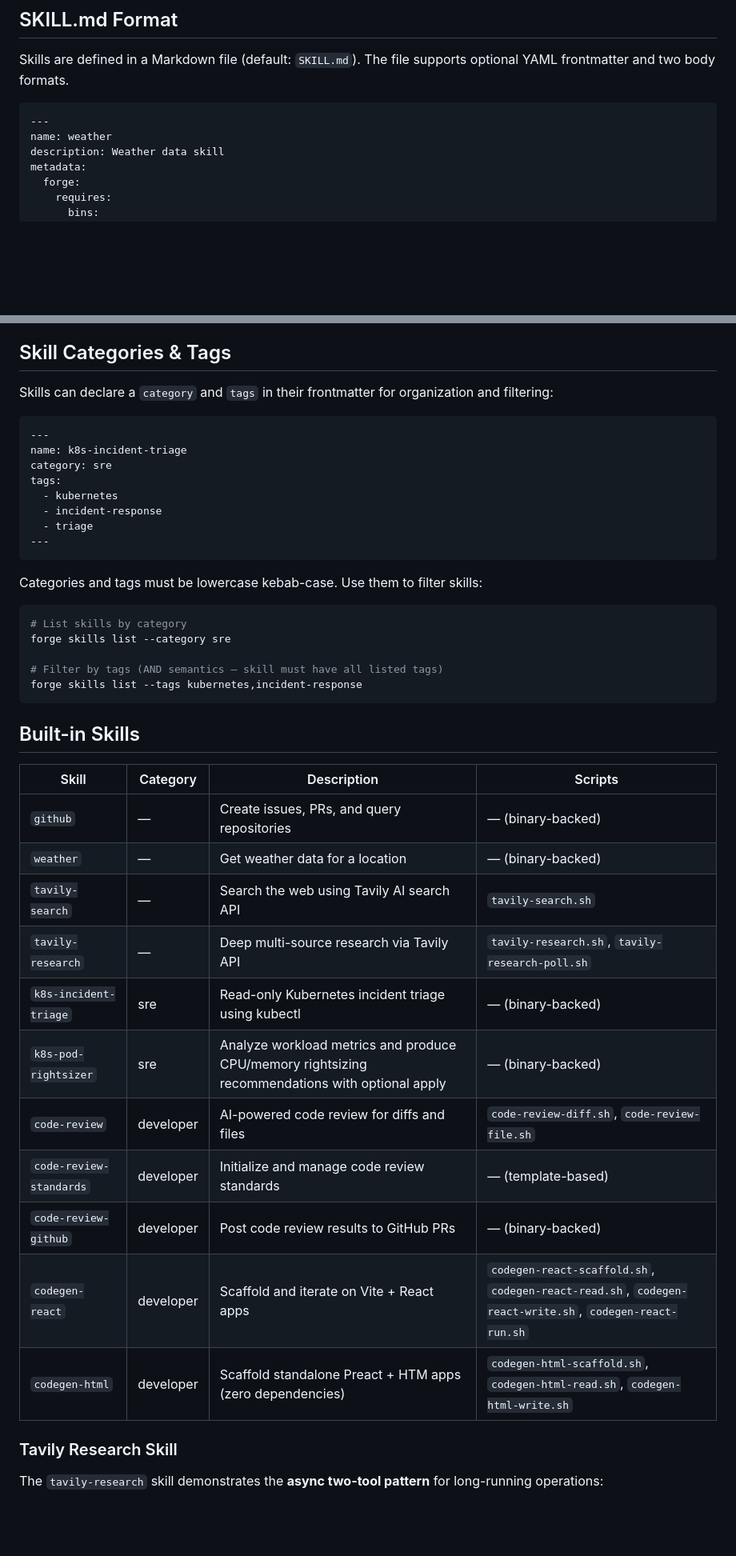
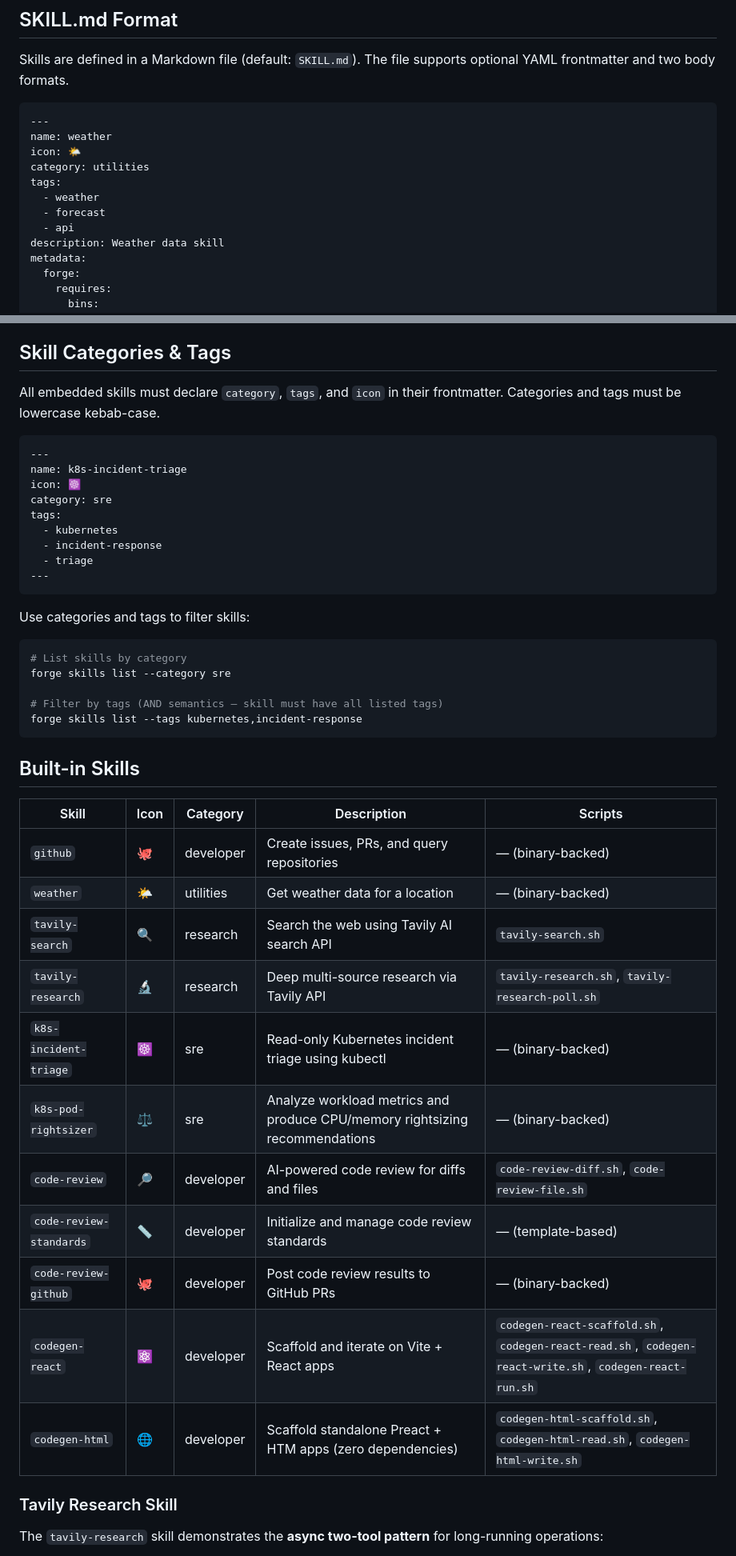
Before and after one commit to initializ/forge, a Markdown page: docs/skills.md, 2 parts joined by grey strips. Shown at 80% size. GitHub-like rendering; blank space fills up the shorter version.

Commit message:
docs: update skills.md with icon, category, and tags requirements
- Add icon/category/tags to the SKILL.md format example
- Document all frontmatter fields in a table (icon, category, tags required)
- Add Icon column to Built-in Skills table, fill in all categories
- Fix parser path reference (forge-skills/parser/parser.go)

````diff
--- a/docs/skills.md
+++ b/docs/skills.md
@@ -15,6 +15,12 @@ Skills are defined in a Markdown file (default: `SKILL.md`). The file supports o
 ```markdown
 ---
 name: weather
+icon: 🌤️
+category: utilities
+tags:
+  - weather
+  - forecast
+  - api
 description: Weather data skill
 metadata:
   forge:
@@ -118,11 +135,12 @@ Skill scripts run in a restricted environment via `SkillCommandExecutor`:
 
 ## Skill Categories & Tags
 
-Skills can declare a `category` and `tags` in their frontmatter for organization and filtering:
+All embedded skills must declare `category`, `tags`, and `icon` in their frontmatter. Categories and tags must be lowercase kebab-case.
 
 ```markdown
 ---
 name: k8s-incident-triage
+icon: ☸️
 category: sre
 tags:
   - kubernetes
@@ -131,7 +149,7 @@ tags:
 ---
 ```
 
-Categories and tags must be lowercase kebab-case. Use them to filter skills:
+Use categories and tags to filter skills:
 
 ```bash
 # List skills by category
@@ -143,19 +161,19 @@ forge skills list --tags kubernetes,incident-response
 
 ## Built-in Skills
 
-| Skill | Category | Description | Scripts |
-|-------|----------|-------------|---------|
-| `github` | — | Create issues, PRs, and query repositories | — (binary-backed) |
-| `weather` | — | Get weather data for a location | — (binary-backed) |
-| `tavily-search` | — | Search the web using Tavily AI search API | `tavily-search.sh` |
-| `tavily-research` | — | Deep multi-source research via Tavily API | `tavily-research.sh`, `tavily-research-poll.sh` |
-| `k8s-incident-triage` | sre | Read-only Kubernetes incident triage using kubectl | — (binary-backed) |
-| `k8s-pod-rightsizer` | sre | Analyze workload metrics and produce CPU/memory rightsizing recommendations with optional apply | — (binary-backed) |
-| `code-review` | developer | AI-powered code review for diffs and files | `code-review-diff.sh`, `code-review-file.sh` |
-| `code-review-standards` | developer | Initialize and manage code review standards | — (template-based) |
-| `code-review-github` | developer | Post code review results to GitHub PRs | — (binary-backed) |
-| `codegen-react` | developer | Scaffold and iterate on Vite + React apps | `codegen-react-scaffold.sh`, `codegen-react-read.sh`, `codegen-react-write.sh`, `codegen-react-run.sh` |
-| `codegen-html` | developer | Scaffold standalone Preact + HTM apps (zero dependencies) | `codegen-html-scaffold.sh`, `codegen-html-read.sh`, `codegen-html-write.sh` |
+| Skill | Icon | Category | Description | Scripts |
+|-------|------|----------|-------------|---------|
+| `github` | 🐙 | developer | Create issues, PRs, and query repositories | — (binary-backed) |
+| `weather` | 🌤️ | utilities | Get weather data for a location | — (binary-backed) |
+| `tavily-search` | 🔍 | research | Search the web using Tavily AI search API | `tavily-search.sh` |
+| `tavily-research` | 🔬 | research | Deep multi-source research via Tavily API | `tavily-research.sh`, `tavily-research-poll.sh` |
+| `k8s-incident-triage` | ☸️ | sre | Read-only Kubernetes incident triage using kubectl | — (binary-backed) |
+| `k8s-pod-rightsizer` | ⚖️ | sre | Analyze workload metrics and produce CPU/memory rightsizing recommendations | — (binary-backed) |
+| `code-review` | 🔎 | developer | AI-powered code review for diffs and files | `code-review-diff.sh`, `code-review-file.sh` |
+| `code-review-standards` | 📏 | developer | Initialize and manage code review standards | — (template-based) |
+| `code-review-github` | 🐙 | developer | Post code review results to GitHub PRs | — (binary-backed) |
+| `codegen-react` | ⚛️ | developer | Scaffold and iterate on Vite + React apps | `codegen-react-scaffold.sh`, `codegen-react-read.sh`, `codegen-react-write.sh`, `codegen-react-run.sh` |
+| `codegen-html` | 🌐 | developer | Scaffold standalone Preact + HTM apps (zero dependencies) | `codegen-html-scaffold.sh`, `codegen-html-read.sh`, `codegen-html-write.sh` |
 
 ### Tavily Research Skill
 
````
Also changed, not shown: other parts of docs/skills.md (+13 -2 lines).
